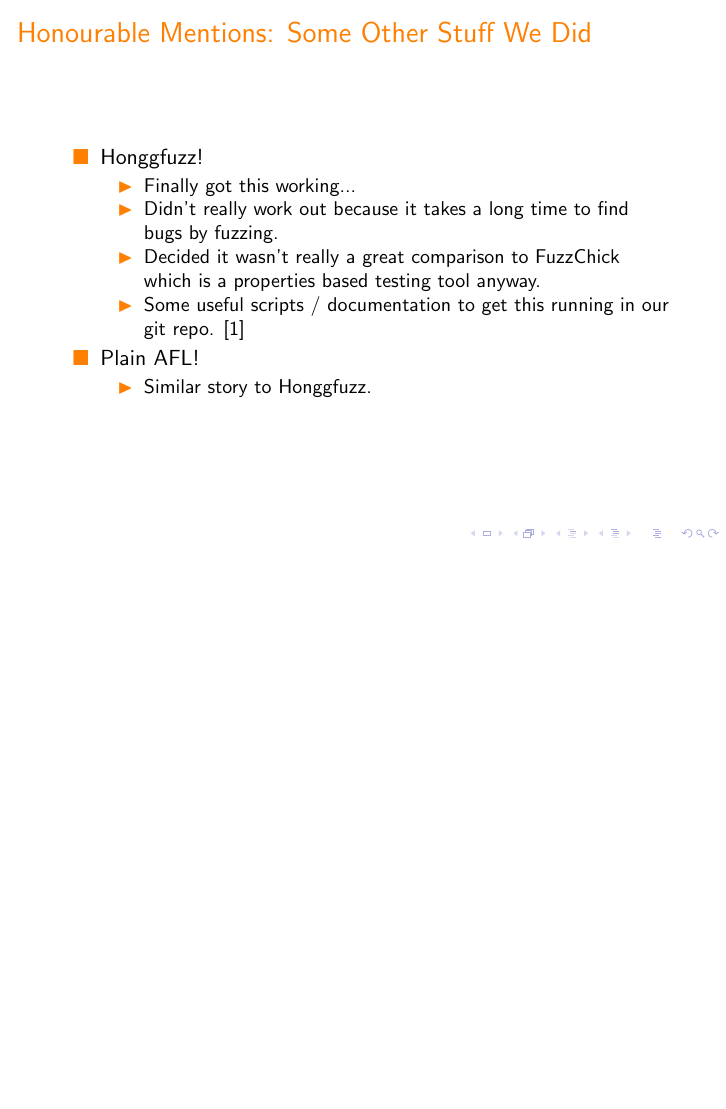
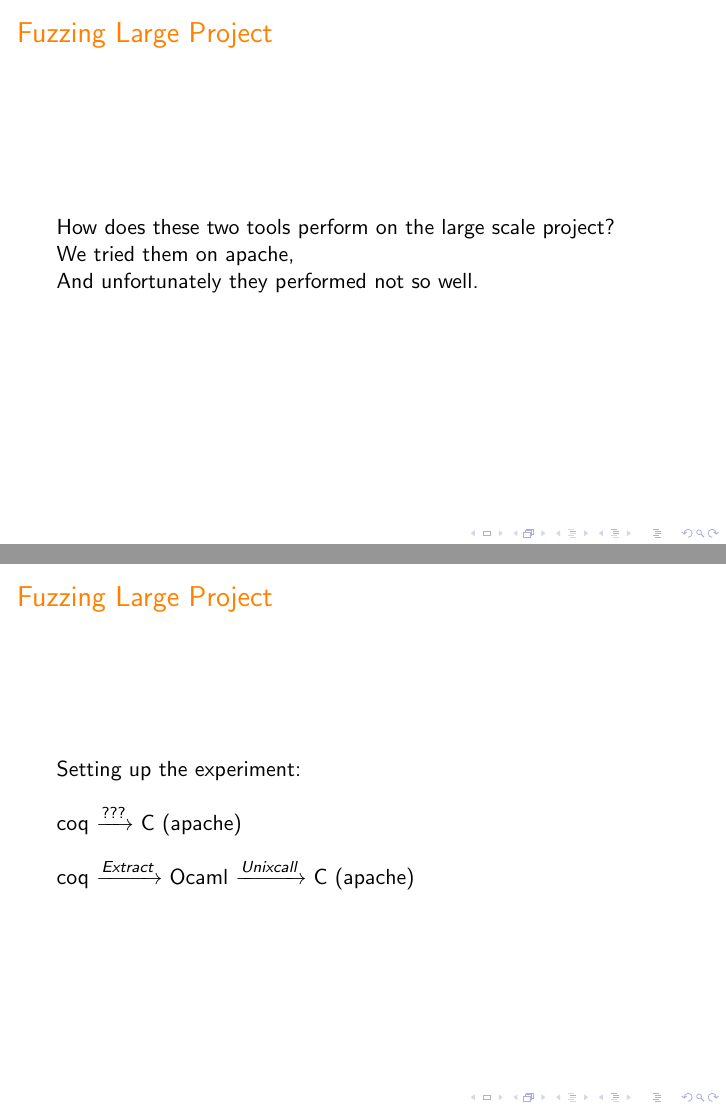
Before and after one commit to Quick700/Quick700, LaTeX slides (presentation/presentation.tex): page 45 of 47 before the commit and pages 43 and 45 of 66 after it, the two joined at a grey line, the shorter picture padded with empty space. Compiled offline with pdfLaTeX.

Commit message:
updated presentation

```diff
--- a/presentation/presentation.tex
+++ b/presentation/presentation.tex
@@ -3,6 +3,7 @@
 \usepackage{hyperref}
 \usepackage{listings}
 \usepackage{color}
+\usepackage{mathtools}
 
 \usepackage[backend=bibtex]{biblatex}
 \addbibresource{citations.bib}
@@ -353,3 +354,28 @@ Definition always_zero := forAll (choose (0%Z, 9999999%Z)) (fun n => unlikely_br
   \end{itemize}
 \end{frame}
 
+\begin{frame}
+  \frametitle{Fuzzing Large Project}
+  How does these two tools perform on the large scale project?
+
+  \pause
+  We tried them on apache,
+
+  \pause
+  And unfortunately they performed not so well.
+
+\end{frame}
+
+\begin{frame}
+\frametitle{Fuzzing Large Project}
+Setting up the experiment: \\~\\
+
+coq $\xrightarrow[]{???}$ C (apache) \\~\\
+
+\pause{}
+coq $\xrightarrow[]{Extract}$ Ocaml $\xrightarrow[]{Unix call}$ C (apache)
+
+\end{frame}
+
+\begin{frame}
+\frametitle{Fuzzing Large Project}
@@ -355,0 +394,14 @@ Definition always_zero := forAll (choose (0%Z, 9999999%Z)) (fun n => unlikely_br
+\begin{frame}
+\frametitle{Fuzzing Large Project}
+
+Background: \\~\\
+We are using the patch which is mentioned in AFL, so that the apache server will take in a string as its argument. \\~\\
+\pause{}
+But this patch used pthread to launch the server and what is happening at the backend is obscure (aka. neither humanbeing nor AFL knows what it is doing). \\~\\
+\pause{}
+The pthread is not AFL instrumented and AFL cannot analysis the underlying path in the blackbox and do its state driven fuzzing technique. (GDB results said so :p)
+
+\end{frame}
+
+\begin{frame}
+\frametitle{Fuzzing Large Project}
@@ -355,0 +416 @@ Definition always_zero := forAll (choose (0%Z, 9999999%Z)) (fun n => unlikely_br
+\frametitle{Fuzzing Large Project}
@@ -355,0 +429 @@ Definition always_zero := forAll (choose (0%Z, 9999999%Z)) (fun n => unlikely_br
+\frametitle{Fuzzing Large Project}
@@ -355,0 +440,12 @@ Definition always_zero := forAll (choose (0%Z, 9999999%Z)) (fun n => unlikely_br
+\begin{frame}
+\frametitle{Fuzzing Large Project}
+    What if we specify a richer spec to coq? \\~\\
+    \pause{}
+    Instead of getting the label that whether the apache exit normally ot not, we tried to obtain the stdout string from apache to coq. \\~\\
+    \pause{}
+    It's too messy to specify in the ocaml library that the extracted ocaml function is using. We cannot compile the program. :(  \\~\\
+    \pause{}
+    Aborted.
+\end{frame}
+\begin{frame}
+\frametitle{Fuzzing Large Project}
@@ -355,0 +463 @@ Definition always_zero := forAll (choose (0%Z, 9999999%Z)) (fun n => unlikely_br
+\frametitle{Fuzzing Large Project}
```
Also changed, not shown: presentation/presentation.pdf, presentation/presentation.tex (59 more changed lines).
